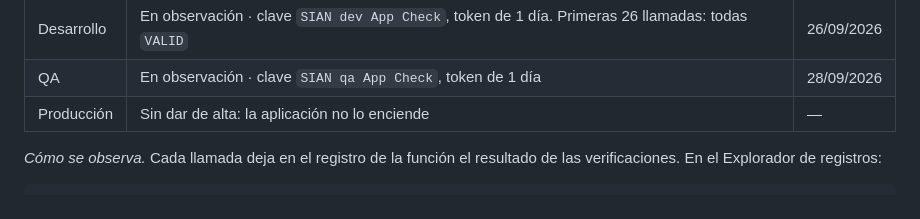
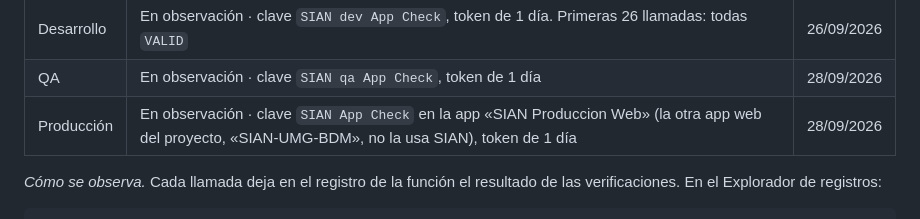
Before and after one commit to eurizara/sian-notificaciones-catedraticos, a Markdown page: docs/11-ambientes.md, the part around the change. Rendered like a GitHub page.

Commit message:
docs: App Check en observación también en producción (#203)
Co-authored-by: Claude Opus 5.5 <noreply@anthropic.com>

```diff
--- a/docs/11-ambientes.md
+++ b/docs/11-ambientes.md
@@ -281,7 +281,7 @@ producción). Con tokens de un día, cada aparato hace como mucho una evaluació
 |---|---|---|
 | Desarrollo | En observación · clave `SIAN dev App Check`, token de 1 día. Primeras 26 llamadas: todas `VALID` | 26/09/2026 |
 | QA | En observación · clave `SIAN qa App Check`, token de 1 día | 28/09/2026 |
-| Producción | Sin dar de alta: la aplicación no lo enciende | — |
+| Producción | En observación · clave `SIAN App Check` en la app «SIAN Produccion Web» (la otra app web del proyecto, «SIAN-UMG-BDM», no la usa SIAN), token de 1 día | 28/09/2026 |
 
 *Cómo se observa.* Cada llamada deja en el registro de la función el resultado de las
 verificaciones. En el Explorador de registros:
```
Also changed, not shown: docs/07-deuda-tecnica.md (+1 -1 lines).
